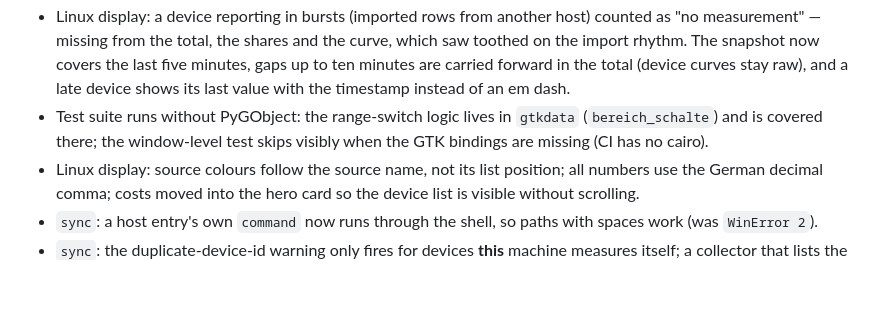
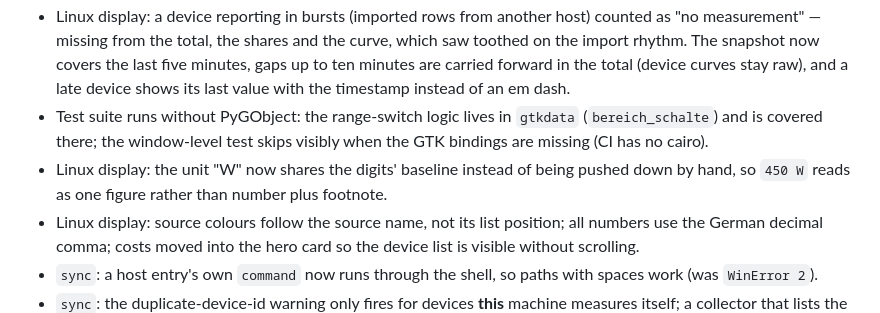
Before and after one commit to KaiFelixBennett/powermeter, a Markdown page: CHANGELOG.md, the part around the change. Rendered like a GitHub page; blank space fills up the shorter version.

```diff
--- a/CHANGELOG.md
+++ b/CHANGELOG.md
@@ -63,6 +63,8 @@ All notable changes to this project are documented here; the format follows
 - Test suite runs without PyGObject: the range-switch logic lives in `gtkdata`
   (`bereich_schalte`) and is covered there; the window-level test skips visibly when
   the GTK bindings are missing (CI has no cairo).
+- Linux display: the unit "W" now shares the digits' baseline instead of being pushed
+  down by hand, so `450 W` reads as one figure rather than number plus footnote.
 - Linux display: source colours follow the source name, not its list position; all
   numbers use the German decimal comma; costs moved into the hero card so the device
   list is visible without scrolling.
```
Also changed, not shown: README.md (+35 -17 lines), docs/images/widget-linux.png (added), 1 other file.
